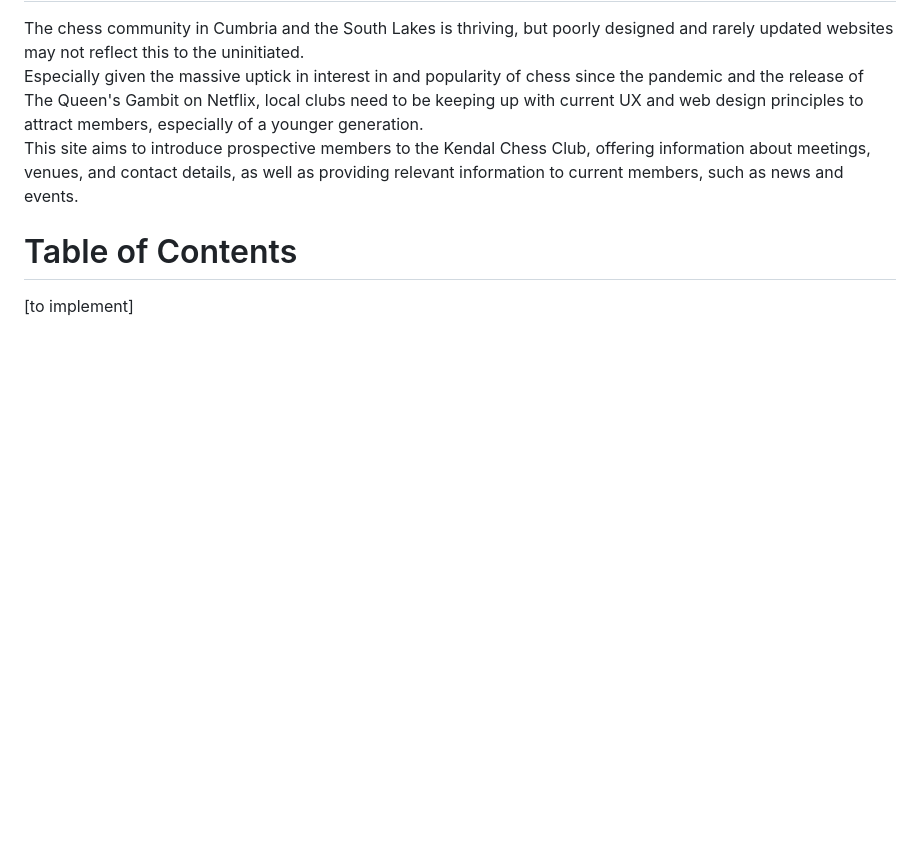
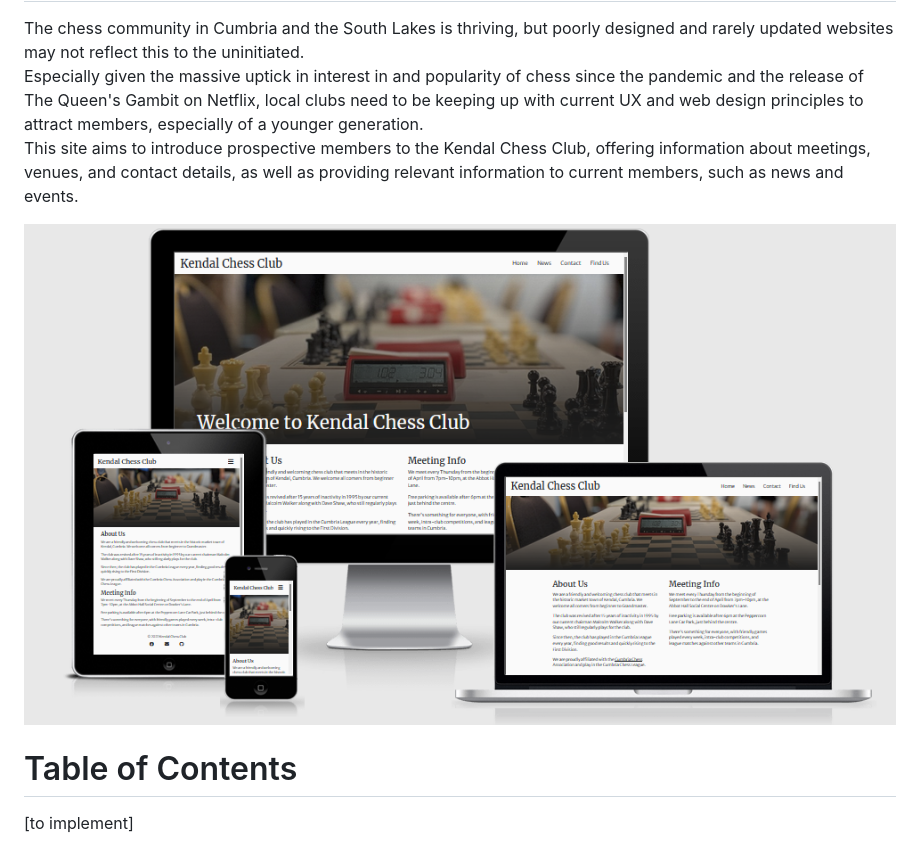
Before and after one commit to ejasquith/kendal-chess-club, a Markdown page: README.md, the part around the change. Rendered like a GitHub page; pictures changed too: docs/images/screenshots/am-i-responsive-screenshot.png (added); blank space fills up the shorter version.

Commit message:
Add ami.responsive screenshot to README.md

```diff
--- a/README.md
+++ b/README.md
@@ -5,6 +5,8 @@
 The chess community in Cumbria and the South Lakes is thriving, but poorly designed and rarely updated websites may not reflect this to the uninitiated.
 Especially given the massive uptick in interest in and popularity of chess since the pandemic and the release of The Queen's Gambit on Netflix, local clubs need to be keeping up with current UX and web design principles to attract members, especially of a younger generation.
 This site aims to introduce prospective members to the Kendal Chess Club, offering information about meetings, venues, and contact details, as well as providing relevant information to current members, such as news and events.
+
+![Screenshot of the site on ami.responsivedesign.is](docs/images/screenshots/am-i-responsive-screenshot.png)
 
 # Table of Contents
 
```
